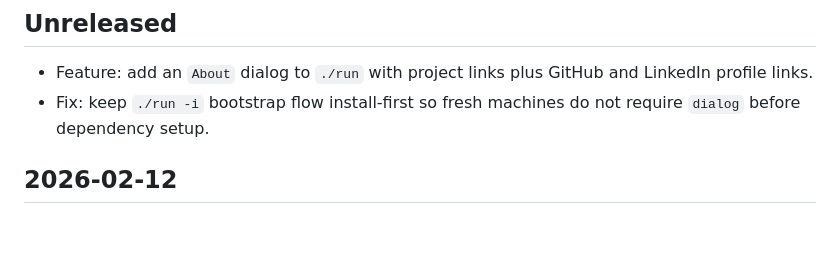
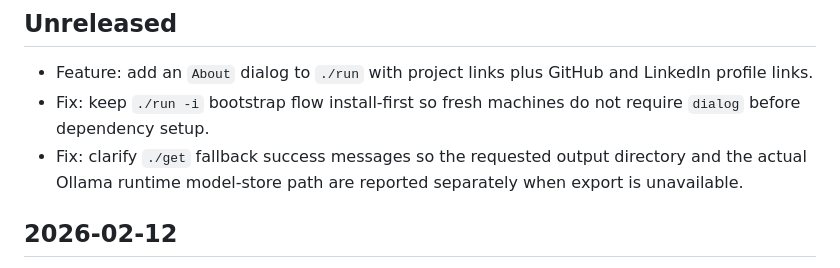
Before and after one commit to nikolareljin/ai-runner, a Markdown page: CHANGELOG.md, the part around the change. Rendered like a GitHub page; blank space fills up the shorter version.

Commit message:
docs: note get fallback path clarification

```diff
--- a/CHANGELOG.md
+++ b/CHANGELOG.md
@@ -3,6 +3,7 @@
 ## Unreleased
 - Feature: add an `About` dialog to `./run` with project links plus GitHub and LinkedIn profile links.
 - Fix: keep `./run -i` bootstrap flow install-first so fresh machines do not require `dialog` before dependency setup.
+- Fix: clarify `./get` fallback success messages so the requested output directory and the actual Ollama runtime model-store path are reported separately when export is unavailable.
 
 ## 2026-02-12
 - Feature: add runtime abstraction for Ollama (`local` or `docker`) using shared helpers from `scripts/script-helpers/lib/ollama.sh`.
```
